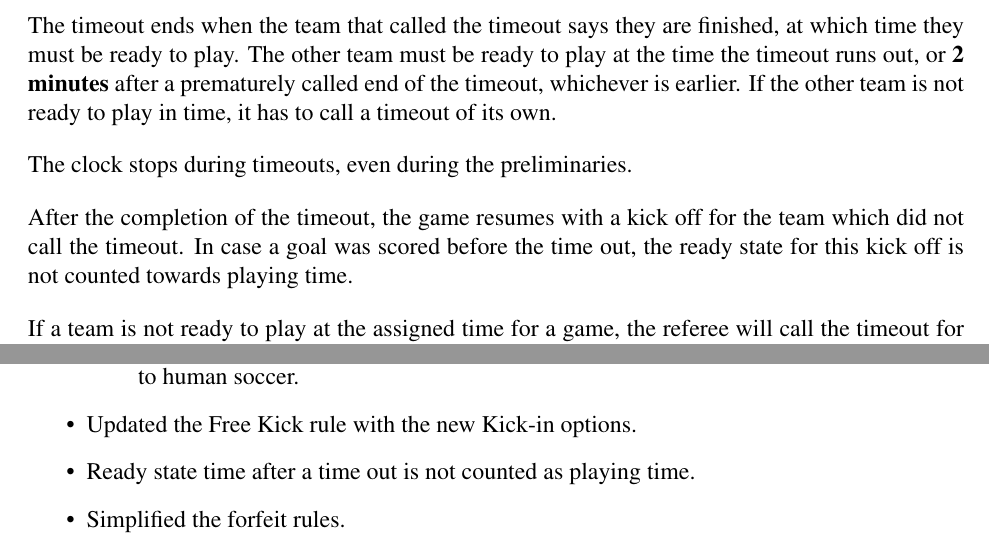
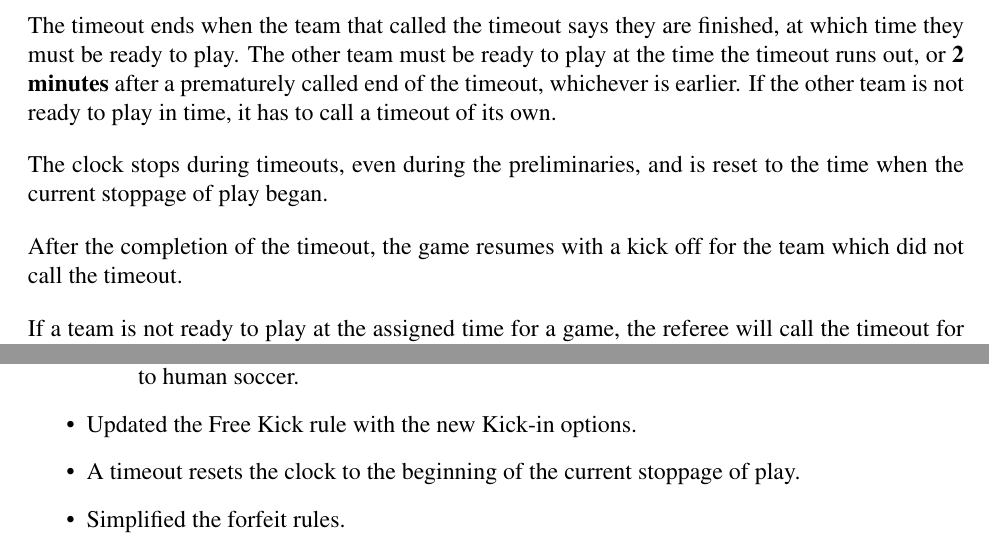
Before and after one commit to RoboCup-SPL/Rules, a LaTeX document (SPL-Rules.tex): two parts of pages 18 and 39 of 43, joined at a grey line, cut so that both start at the same text. Compiled offline with pdfLaTeX.

Commit message:
Changed the time reset in timeouts as the GameController implements it

```diff
--- a/SPL-Rules.tex
+++ b/SPL-Rules.tex
@@ -566,9 +566,9 @@ Each team can call a \textbf{maximum of 1 timeout per game} with a total time of
 
 The timeout ends when the team that called the timeout says they are finished, at which time they must be ready to play. The other team must be ready to play at the time the timeout runs out, or \textbf{2 minutes} after a prematurely called end of the timeout, whichever is earlier. If the other team is not ready to play in time, it has to call a timeout of its own.
 
-The clock stops during timeouts, even during the preliminaries.
+The clock stops during timeouts, even during the preliminaries, and is reset to the time when the current stoppage of play began.
 
-After the completion of the timeout, the game resumes with a kick off for the team which did not call the timeout. In case a goal was scored before the time out, the ready state for this kick off is not counted towards playing time.
+After the completion of the timeout, the game resumes with a kick off for the team which did not call the timeout.
 
 If a team is not ready to play at the assigned time for a game, the referee will call the timeout for that team. After the expiration of such a timeout, if the team is still not ready to play then the referee shall start the game with only one team on the field.  The team that was not ready can return its robots to the field as per the rules for ``Request for Pick-up''. If both teams are not ready, the referee will call timeouts for both teams. This ``double timeout'' expires after 10 minutes.
 
@@ -1078,7 +1078,7 @@ This is a brief list of rule changes from 2018 to 2019.
     \item When the ball gets over the goal line a Goal Free Kick or Corner Kick is started similar to human soccer.
   \end{itemize}
   \item Updated the Free Kick rule with the new Kick-in options.
-  \item Ready state time after a time out is not counted as playing time.
+  \item A timeout resets the clock to the beginning of the current stoppage of play.
   \item Simplified the forfeit rules.
   \item Removed shot timing and distance measurement of sudden death penalty shoot-outs.
 \end{itemize}
```
